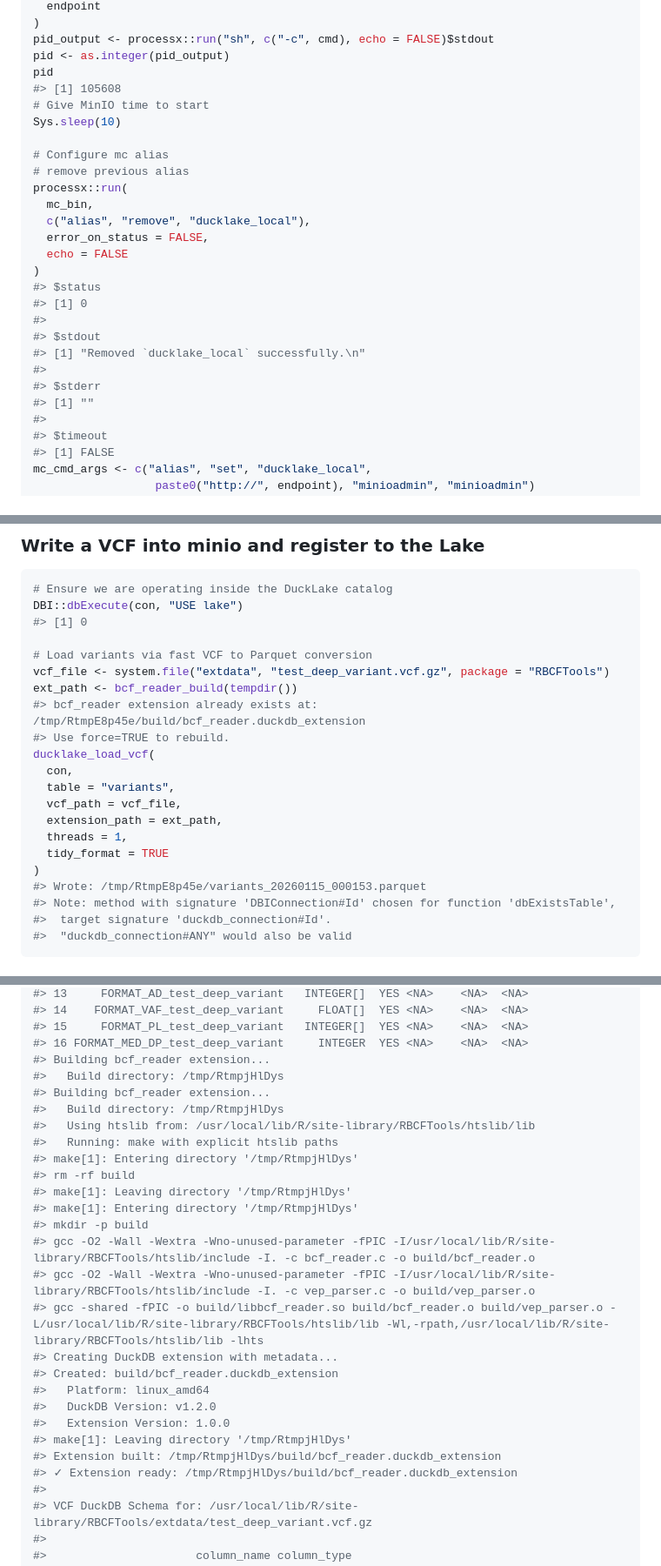
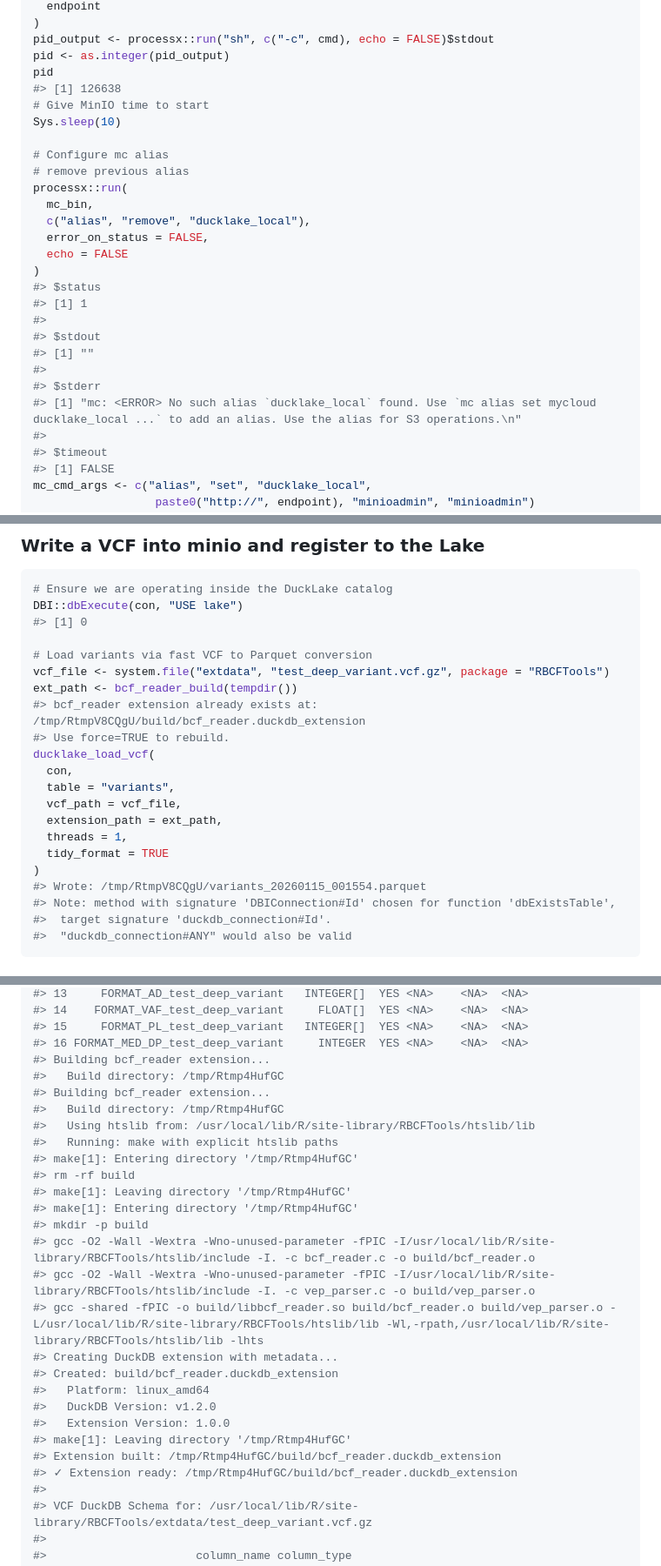
Before and after one commit to RGenomicsETL/RBCFTools, a Markdown page: README.md, 3 parts joined by grey strips. Shown at 87% size. Drawn GitHub-style.

```diff
--- a/README.md
+++ b/README.md
@@ -772,7 +772,7 @@ cmd <- sprintf(
 pid_output <- processx::run("sh", c("-c", cmd), echo = FALSE)$stdout
 pid <- as.integer(pid_output)
 pid
-#> [1] 105608
+#> [1] 126638
 # Give MinIO time to start
 Sys.sleep(10)
 
@@ -785,13 +785,13 @@ processx::run(
   echo = FALSE
 )
 #> $status
-#> [1] 0
+#> [1] 1
 #>
 #> $stdout
-#> [1] "Removed `ducklake_local` successfully.\n"
+#> [1] ""
 #>
 #> $stderr
-#> [1] ""
+#> [1] "mc: <ERROR> No such alias `ducklake_local` found. Use `mc alias set mycloud ducklake_local ...` to add an alias. Use the alias for S3 operations.\n"
 #>
 #> $timeout
 #> [1] FALSE
@@ -897,7 +897,7 @@ DBI::dbExecute(con, "USE lake")
 # Load variants via fast VCF to Parquet conversion
 vcf_file <- system.file("extdata", "test_deep_variant.vcf.gz", package = "RBCFTools")
 ext_path <- bcf_reader_build(tempdir())
-#> bcf_reader extension already exists at: /tmp/RtmpE8p45e/build/bcf_reader.duckdb_extension
+#> bcf_reader extension already exists at: /tmp/RtmpV8CQgU/build/bcf_reader.duckdb_extension
 #> Use force=TRUE to rebuild.
 ducklake_load_vcf(
   con,
@@ -907,7 +907,7 @@ ducklake_load_vcf(
   threads = 1,
   tidy_format = TRUE
 )
-#> Wrote: /tmp/RtmpE8p45e/variants_20260115_000153.parquet
+#> Wrote: /tmp/RtmpV8CQgU/variants_20260115_001554.parquet
 #> Note: method with signature 'DBIConnection#Id' chosen for function 'dbExistsTable',
 #>  target signature 'duckdb_connection#Id'.
 #>  "duckdb_connection#ANY" would also be valid
@@ -1313,15 +1313,15 @@ rm -f $OUT_PQ
 #> 15     FORMAT_PL_test_deep_variant   INTEGER[]  YES <NA>    <NA>  <NA>
 #> 16 FORMAT_MED_DP_test_deep_variant     INTEGER  YES <NA>    <NA>  <NA>
 #> Building bcf_reader extension...
-#>   Build directory: /tmp/RtmpjHlDys
+#>   Build directory: /tmp/Rtmp4HufGC
 #> Building bcf_reader extension...
-#>   Build directory: /tmp/RtmpjHlDys
+#>   Build directory: /tmp/Rtmp4HufGC
 #>   Using htslib from: /usr/local/lib/R/site-library/RBCFTools/htslib/lib
 #>   Running: make with explicit htslib paths
-#> make[1]: Entering directory '/tmp/RtmpjHlDys'
+#> make[1]: Entering directory '/tmp/Rtmp4HufGC'
 #> rm -rf build
-#> make[1]: Leaving directory '/tmp/RtmpjHlDys'
-#> make[1]: Entering directory '/tmp/RtmpjHlDys'
+#> make[1]: Leaving directory '/tmp/Rtmp4HufGC'
+#> make[1]: Entering directory '/tmp/Rtmp4HufGC'
 #> mkdir -p build
 #> gcc -O2 -Wall -Wextra -Wno-unused-parameter -fPIC -I/usr/local/lib/R/site-library/RBCFTools/htslib/include -I. -c bcf_reader.c -o build/bcf_reader.o
 #> gcc -O2 -Wall -Wextra -Wno-unused-parameter -fPIC -I/usr/local/lib/R/site-library/RBCFTools/htslib/include -I. -c vep_parser.c -o build/vep_parser.o
@@ -1331,9 +1331,9 @@ rm -f $OUT_PQ
 #>   Platform: linux_amd64
 #>   DuckDB Version: v1.2.0
 #>   Extension Version: 1.0.0
-#> make[1]: Leaving directory '/tmp/RtmpjHlDys'
-#> Extension built: /tmp/RtmpjHlDys/build/bcf_reader.duckdb_extension
-#> ✓ Extension ready: /tmp/RtmpjHlDys/build/bcf_reader.duckdb_extension
+#> make[1]: Leaving directory '/tmp/Rtmp4HufGC'
+#> Extension built: /tmp/Rtmp4HufGC/build/bcf_reader.duckdb_extension
+#> ✓ Extension ready: /tmp/Rtmp4HufGC/build/bcf_reader.duckdb_extension
 #>
 #> VCF DuckDB Schema for: /usr/local/lib/R/site-library/RBCFTools/extdata/test_deep_variant.vcf.gz
 #>
```
Also changed, not shown: other parts of README.md (+69 -69 lines).
